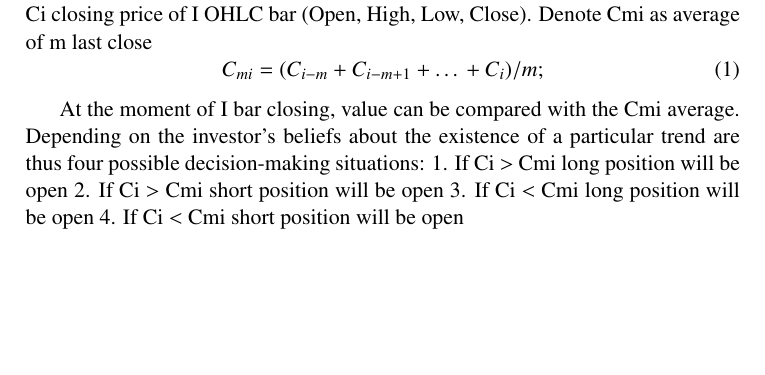
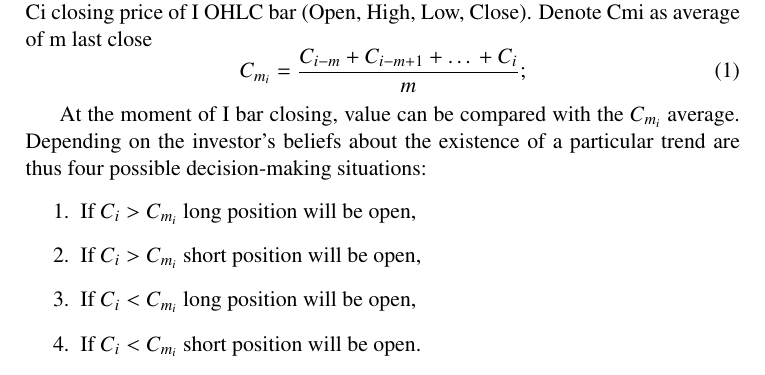
Before and after one commit to piotrbla/tewi-wizut, a LaTeX document (Article/Article20130603/tewi-paper-template.tex): part of page 3 of 10, cut so that both start at the same text, the shorter picture padded with empty space. Compiled offline with pdfLaTeX.

Commit message:
Zmiana w wypisaniu wzoru, indeksy poprawione. Dodane enumerate do sytuacji.

```diff
--- a/Article/Article20130603/tewi-paper-template.tex
+++ b/Article/Article20130603/tewi-paper-template.tex
@@ -61,14 +61,17 @@ It is easy to see that the majority of these excellent traders succeed within a
 Equally simple is the closing rule of each opened position. It's closed at the close of (i+1) bar (fig. 1).
 Let C be considering constantly changing prices of value, and Ci closing price of I OHLC bar (Open, High, Low, Close). Denote Cmi as average of m last close
 \begin{equation} \label{label-of-equation-1}
-  C_{mi} = (C_{i-m} + C_{i-m+1} + … + C_{i} ) / m;
+  C_{m_{i}} = \frac{C_{i-m} + C_{i-m+1} + … + C_{i}}{m};
 \end{equation}
 
-At the moment of I bar closing, value can be compared with the Cmi average. Depending on the investor's beliefs about the existence of a particular trend are thus four possible decision-making situations:
-1. If Ci  > Cmi  long position will be open
-2. If Ci  > Cmi  short position will be open
-3. If Ci  < Cmi  long position will be open
-4. If Ci  < Cmi  short position will be open
+At the moment of I bar closing, value can be compared with the $C_{m_{i}}$ average. Depending on the investor's beliefs about the existence of a particular trend are thus four possible decision-making situations:
+\begin{enumerate}
+\item If $C_i  > C_{m_{i}}$  long position will be open,
+\item If $C_i  > C_{m_{i}}$  short position will be open,
+\item If $C_i  < C_{m_{i}}$  long position will be open,
+\item If $C_i  < C_{m_{i}}$  short position will be open.
+\end{enumerate}
+
 
 Each of these decisions is usually attributed to reasons arising from the conviction of the investor why and what happens in a moment. Should be noted that each of the above decisions is taken basing on average of different number of last close bar prices. Therefore, in the general case at the close moment close of I bar when it should make decision of open (short or long) it could happen that may occur up to four different levels of the average value calculated for the last m bars (different for each contractual quadrant).\\
 These situations are shown in Figure 1
```
Also changed, not shown: Article/Article20130603/tewi-paper-template.tex (2 more changed lines).
